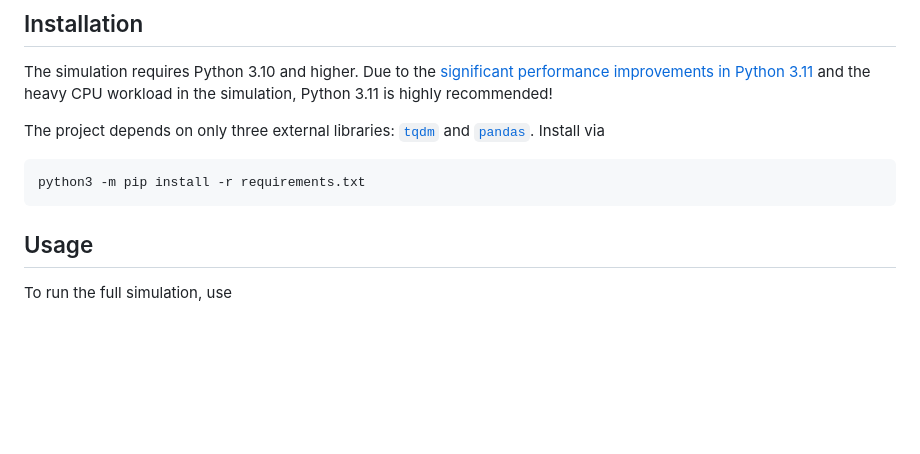
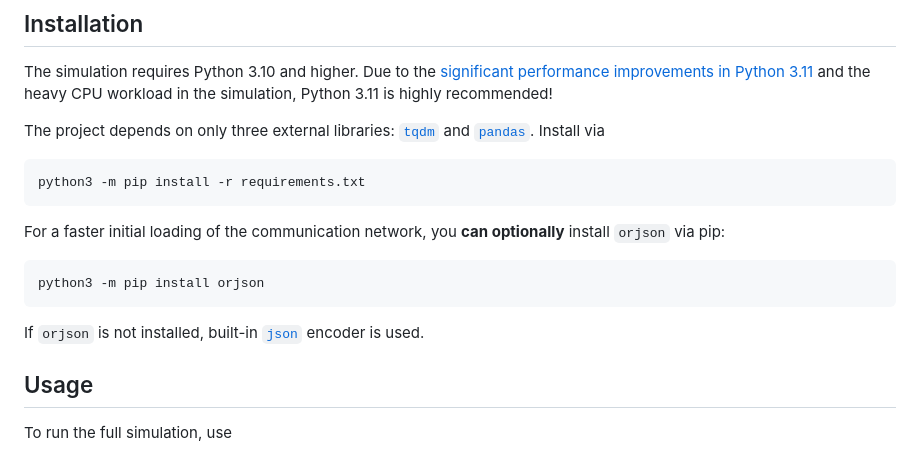
Before and after one commit to michaeldorner/information-diffusion-boundaries-in-code-review, a Markdown page: README.md, the part around the change. GitHub-like rendering; blank space fills up the shorter version.

````diff
--- a/README.md
+++ b/README.md
@@ -23,6 +23,14 @@ The project depends on only three external libraries: [`tqdm`](https://github.co
 ```
 python3 -m pip install -r requirements.txt
 ```
+
+For a faster initial loading of the communication network, you **can optionally** install `orjson` via pip:
+
+```
+python3 -m pip install orjson
+```
+
+If `orjson` is not installed, built-in [`json`](https://docs.python.org/3/library/json.html) encoder is used.
 
 ## Usage
 
````
